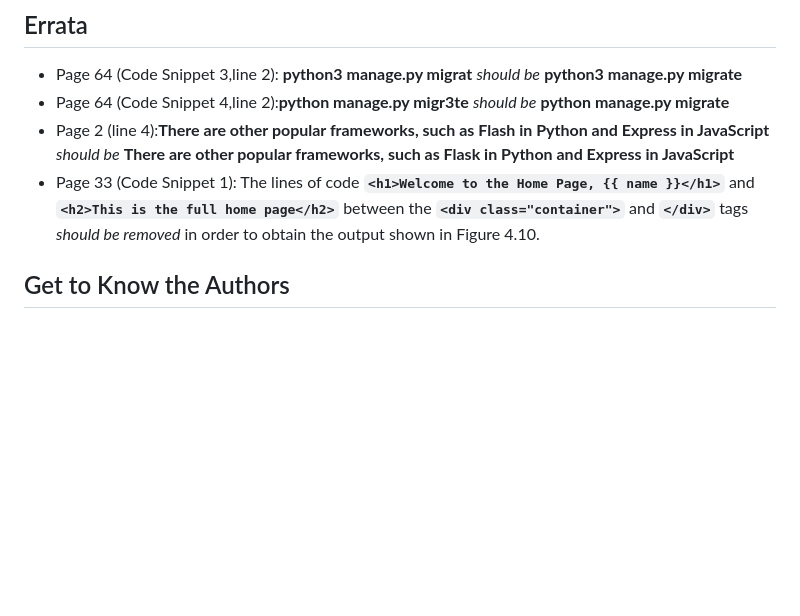
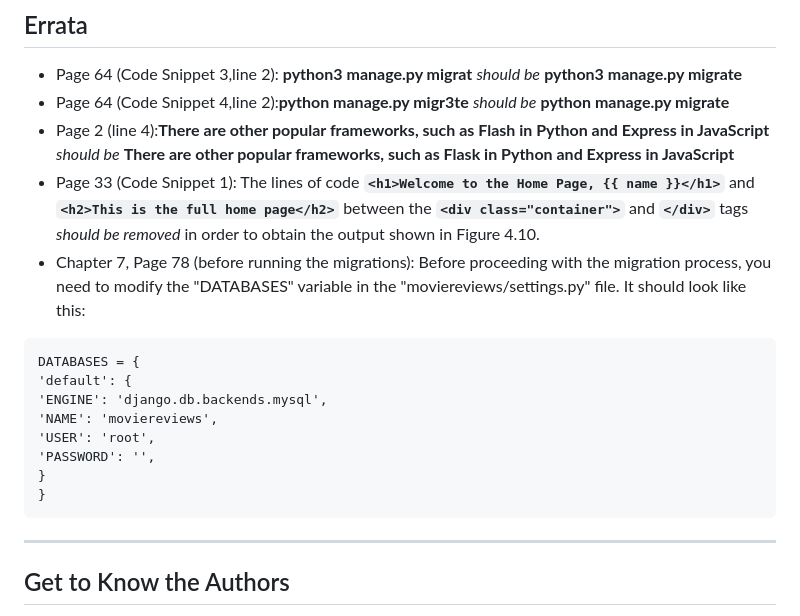
Before and after one commit to PacktPublishing/Django-4-for-the-Impatient, a Markdown page: README.md, the part around the change. Drawn GitHub-style; blank space fills up the shorter version.

````diff
--- a/README.md
+++ b/README.md
@@ -73,6 +73,19 @@ We also provide a PDF file that has color images of the screenshots/diagrams use
  * Page 64 (Code Snippet 4,line 2):**python manage.py migr3te** _should be_ **python manage.py migrate**
  * Page 2 (line 4):**There are other popular frameworks, such as Flash in Python and Express in JavaScript** _should be_ **There are other popular frameworks, such as Flask in Python and Express in JavaScript**
  * Page 33 (Code Snippet 1): The lines of code **`<h1>Welcome to the Home Page, {{ name }}</h1>`** and **`<h2>This is the full home page</h2>`** between the **`<div class="container">`** and **`</div>`** tags _should be removed_ in order to obtain the output shown in Figure 4.10.
+* Chapter 7, Page 78 (before running the migrations): Before proceeding with the migration process, you need to modify the "DATABASES"
+  variable in the "moviereviews/settings.py" file. It should look like this:
+```
+DATABASES = {
+'default': {
+'ENGINE': 'django.db.backends.mysql',
+'NAME': 'moviereviews',
+'USER': 'root',
+'PASSWORD': '',
+}
+}
+```
+---
 
 
 ## Get to Know the Authors
````
